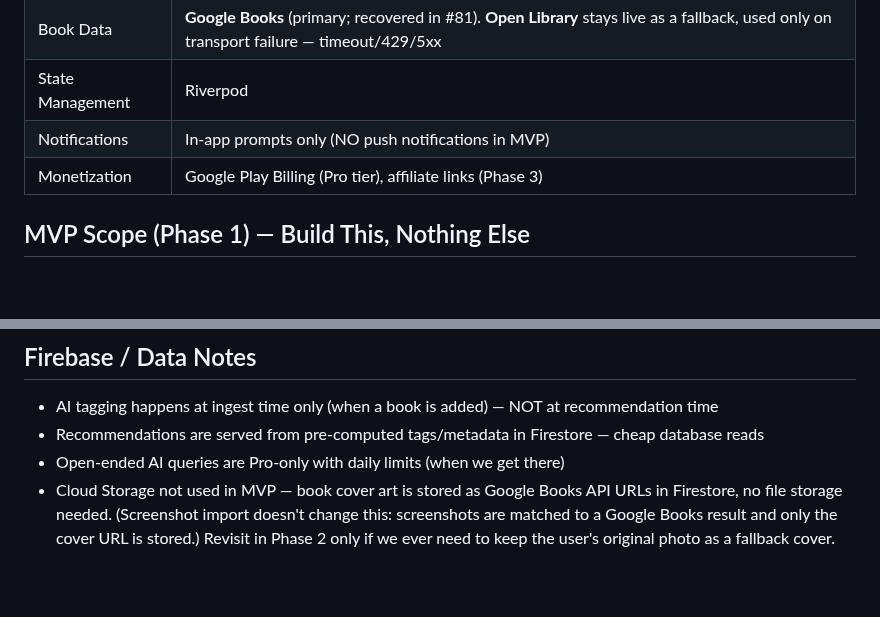
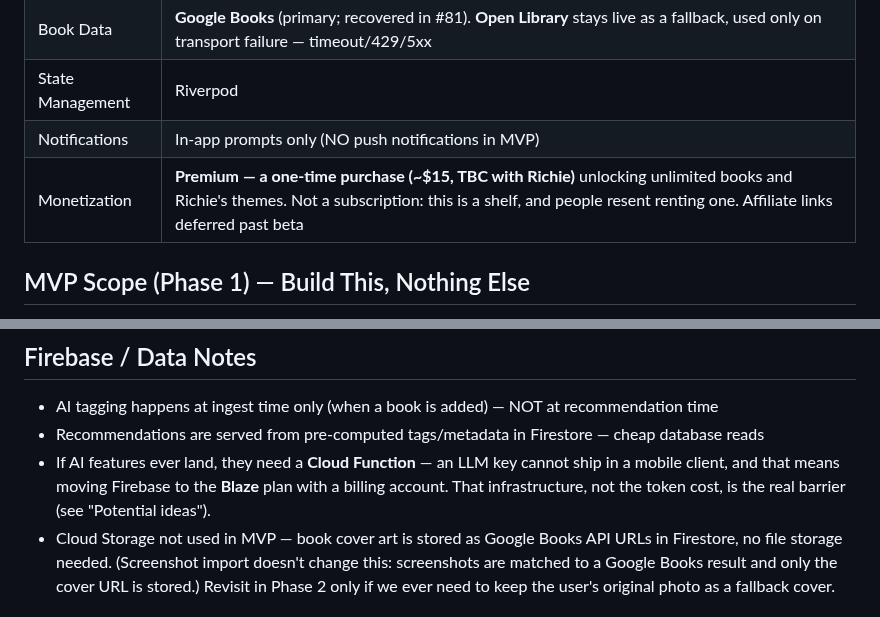
Before and after one commit to BodeKaanta/Book-Shelf-Project, a Markdown page: CLAUDE.md, 2 parts joined by grey strips. GitHub-like rendering; blank space fills up the shorter version.

```diff
--- a/CLAUDE.md
+++ b/CLAUDE.md
@@ -27,7 +27,7 @@ A stale copy may still exist at `C:\Users\bodek\OneDrive\Documents\Bookshelf App
 | Book Data | **Google Books** (primary; recovered in #81). **Open Library** stays live as a fallback, used only on transport failure — timeout/429/5xx |
 | State Management | Riverpod |
 | Notifications | In-app prompts only (NO push notifications in MVP) |
-| Monetization | Google Play Billing (Pro tier), affiliate links (Phase 3) |
+| Monetization | **Premium — a one-time purchase (~$15, TBC with Richie)** unlocking unlimited books and Richie's themes. Not a subscription: this is a shelf, and people resent renting one. Affiliate links deferred past beta |
 
 ## MVP Scope (Phase 1) — Build This, Nothing Else
 **Capture:**
@@ -132,7 +143,7 @@ Then check the Build Order section to see the current step. The open issues tell
 ## Firebase / Data Notes
 - AI tagging happens at ingest time only (when a book is added) — NOT at recommendation time
 - Recommendations are served from pre-computed tags/metadata in Firestore — cheap database reads
-- Open-ended AI queries are Pro-only with daily limits (when we get there)
+- If AI features ever land, they need a **Cloud Function** — an LLM key cannot ship in a mobile client, and that means moving Firebase to the **Blaze** plan with a billing account. That infrastructure, not the token cost, is the real barrier (see "Potential ideas").
 - Cloud Storage not used in MVP — book cover art is stored as Google Books API URLs in Firestore, no file storage needed. (Screenshot import doesn't change this: screenshots are matched to a Google Books result and only the cover URL is stored.) Revisit in Phase 2 only if we ever need to keep the user's original photo as a fallback cover.
 
 ## API Keys & Secrets
```
Also changed, not shown: other parts of CLAUDE.md (+15 -4 lines).
